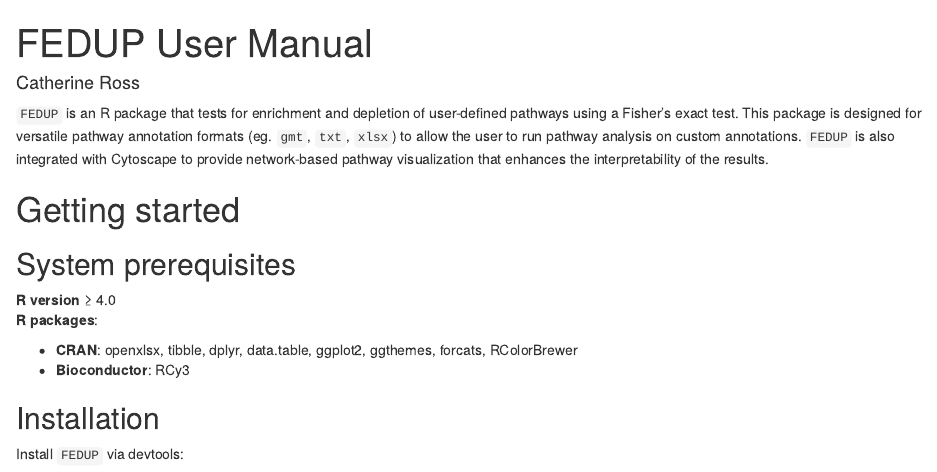
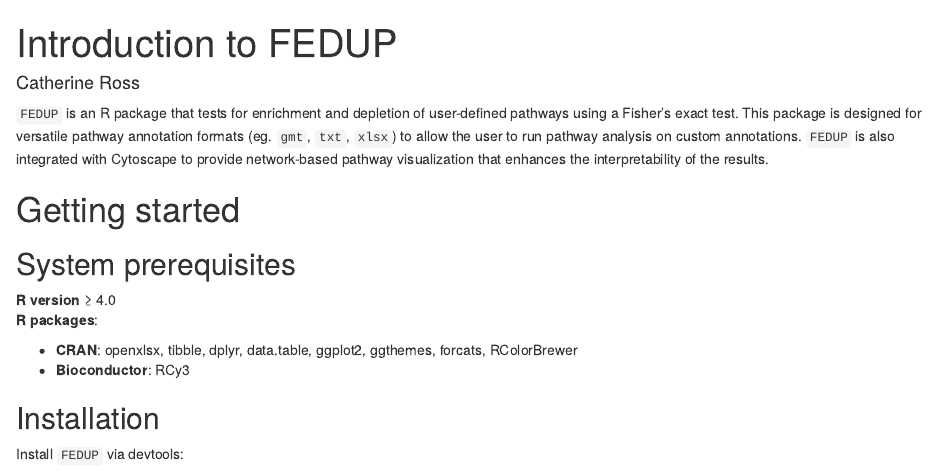
Before and after one commit to rosscm/fedup, an R Markdown document (vignettes/FEDUP_manual.rmd): the page in a window 1100 px wide, from its top. Rendered offline with R 4.5, knitr and Pandoc, with nearby package versions; drawn as R Markdown's standard HTML page in place of the format the file asks for; some code elsewhere in the file could not run offline; common packages that the code uses without loading them are loaded.

Commit message:
updating README and vignette

```diff
--- a/vignettes/FEDUP_manual.rmd
+++ b/vignettes/FEDUP_manual.rmd
@@ -1,5 +1,5 @@
 ---
-title: "FEDUP User Manual"
+title: "Introduction to FEDUP"
 author: Catherine Ross
 output:
     rmdformats::html_clean:
@@ -8,7 +8,7 @@ output:
         thumbnails: false
         lightbox: true
 vignette: >
-    %\VignetteIndexEntry{FEDUP User Manual}
+    %\VignetteIndexEntry{Introduction to FEDUP}
     %\VignetteEngine{knitr::rmarkdown}
     %\VignetteEncoding{UTF-8}
 ---
```
Also changed, not shown: README.md.
